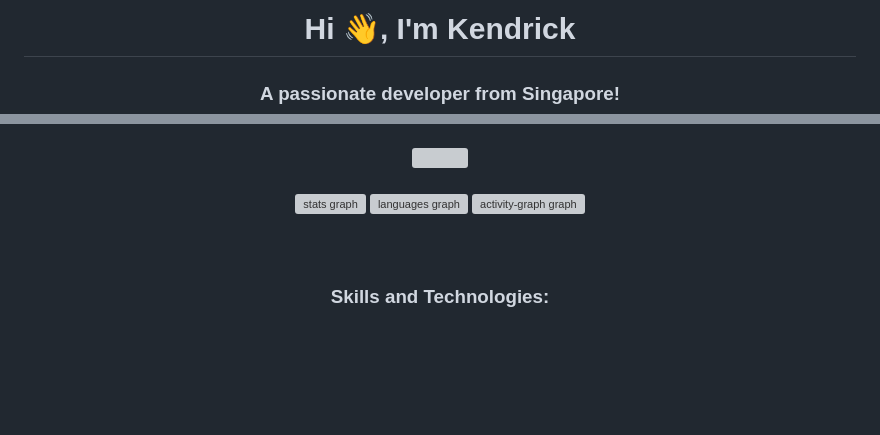
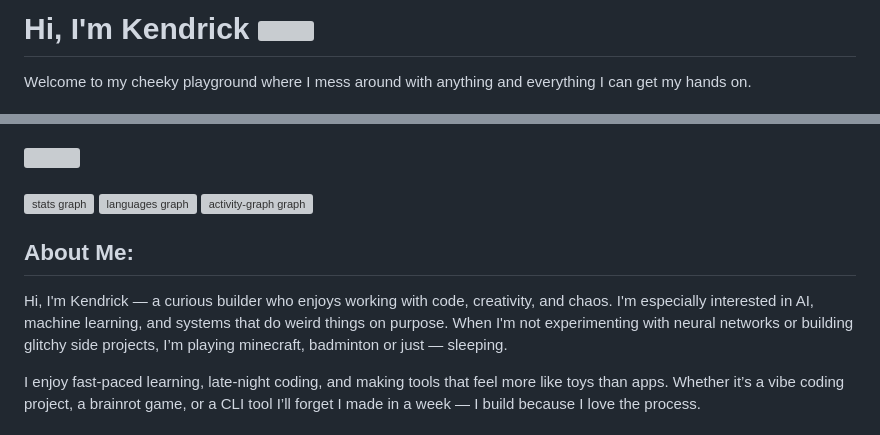
Before and after one commit to pufferfish3e/pufferfish3e, a Markdown page: README.md, 2 parts joined by grey strips. GitHub-like rendering; blank space fills up the shorter version; grey boxes are pictures that could not be loaded.

```diff
--- a/README.md
+++ b/README.md
@@ -1,7 +1,7 @@
 ###
 
-<h1 align="center">Hi 👋, I'm Kendrick</h1>
-<h3 align="center">A passionate developer from Singapore!</h3>
+<h1 align="left">Hi, I'm Kendrick <img src="https://media.giphy.com/media/hvRJCLFzcasrR4ia7z/giphy.gif" width="3%"></h1>
+<p align="left">Welcome to my cheeky playground where I mess around with anything and everything I can get my hands on.</p>
 
 ###
 
@@ -19,9 +19,10 @@
 
 ###
 
-<br clear="both">
+<h2>About Me: </h2>
+<p>Hi, I'm Kendrick — a curious builder who enjoys working with code, creativity, and chaos. I'm especially interested in AI, machine learning, and systems that do weird things on purpose. When I'm not experimenting with neural networks or building glitchy side projects, I’m playing minecraft, badminton or just — sleeping.
 
-<h3 align="center">Skills and Technologies:</h3>
+I enjoy fast-paced learning, late-night coding, and making tools that feel more like toys than apps. Whether it’s a vibe coding project, a brainrot game, or a CLI tool I’ll forget I made in a week — I build because I love the process.</p>
 
 ###
 
```
Also changed, not shown: other parts of README.md (+12 -6 lines).
